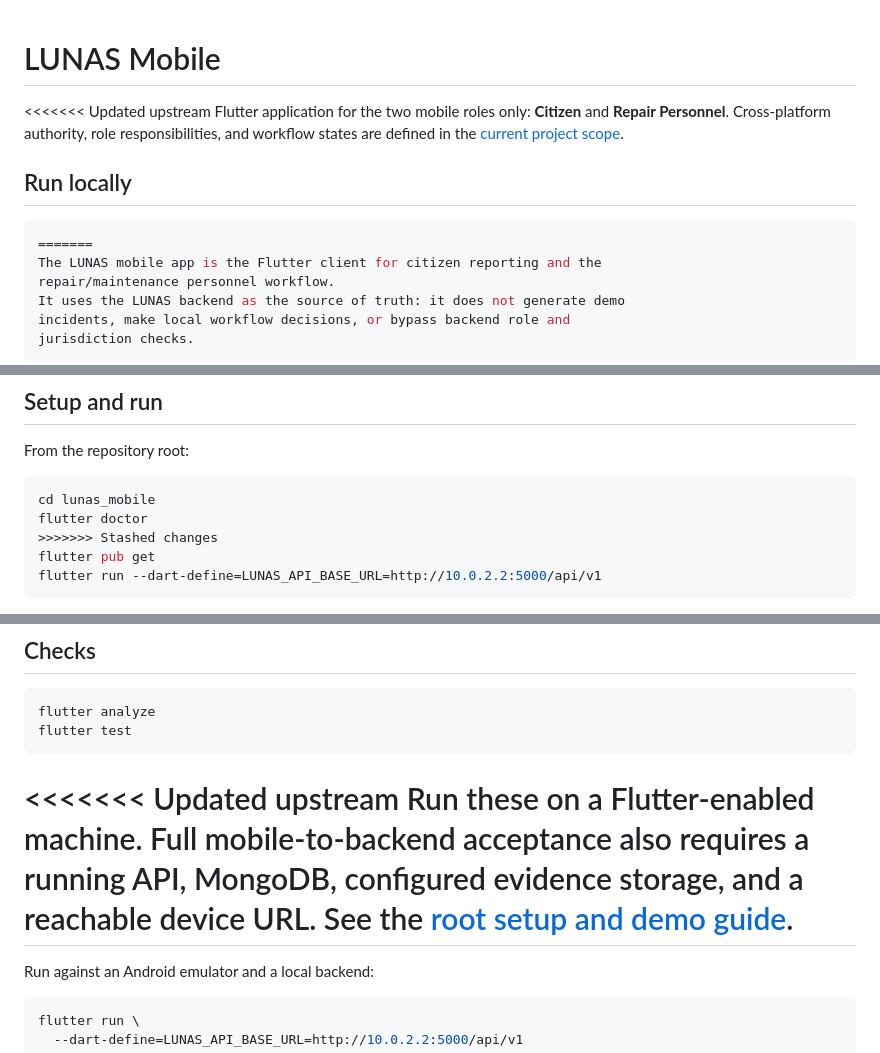
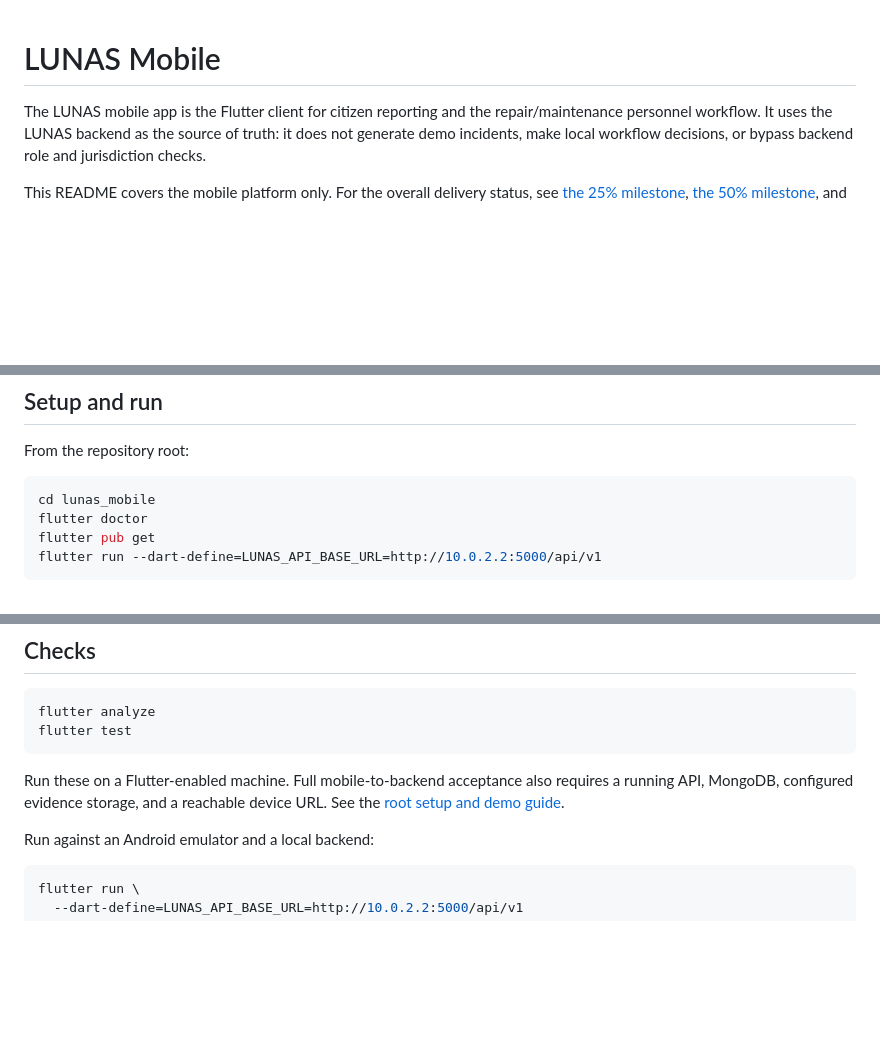
Before and after one commit to Narvaskristian08/lunas-system, a Markdown page: lunas_mobile/README.md, 3 parts joined by grey strips. GitHub-like rendering; blank space fills up the shorter version.

Commit message:
Resolve mobile README merge conflict

````diff
--- a/lunas_mobile/README.md
+++ b/lunas_mobile/README.md
@@ -1,14 +1,5 @@
 # LUNAS Mobile
 
-<<<<<<< Updated upstream
-Flutter application for the two mobile roles only: **Citizen** and **Repair
-Personnel**. Cross-platform authority, role responsibilities, and workflow
-states are defined in the [current project scope](../LUNAS_PROJECT_SCOPE.md).
-
-## Run locally
-
-```bash
-=======
 The LUNAS mobile app is the Flutter client for citizen reporting and the
 repair/maintenance personnel workflow.
 It uses the LUNAS backend as the source of truth: it does not generate demo
@@ -210,7 +201,6 @@ From the repository root:
 ```bash
 cd lunas_mobile
 flutter doctor
->>>>>>> Stashed changes
 flutter pub get
 flutter run --dart-define=LUNAS_API_BASE_URL=http://10.0.2.2:5000/api/v1
 ```
@@ -256,11 +246,10 @@ flutter analyze
 flutter test
 ```
 
-<<<<<<< Updated upstream
 Run these on a Flutter-enabled machine. Full mobile-to-backend acceptance also
 requires a running API, MongoDB, configured evidence storage, and a reachable
 device URL. See the [root setup and demo guide](../README.md).
-=======
+
 Run against an Android emulator and a local backend:
 
 ```bash
````
Also changed, not shown: other parts of lunas_mobile/README.md (+0 -1 lines).
